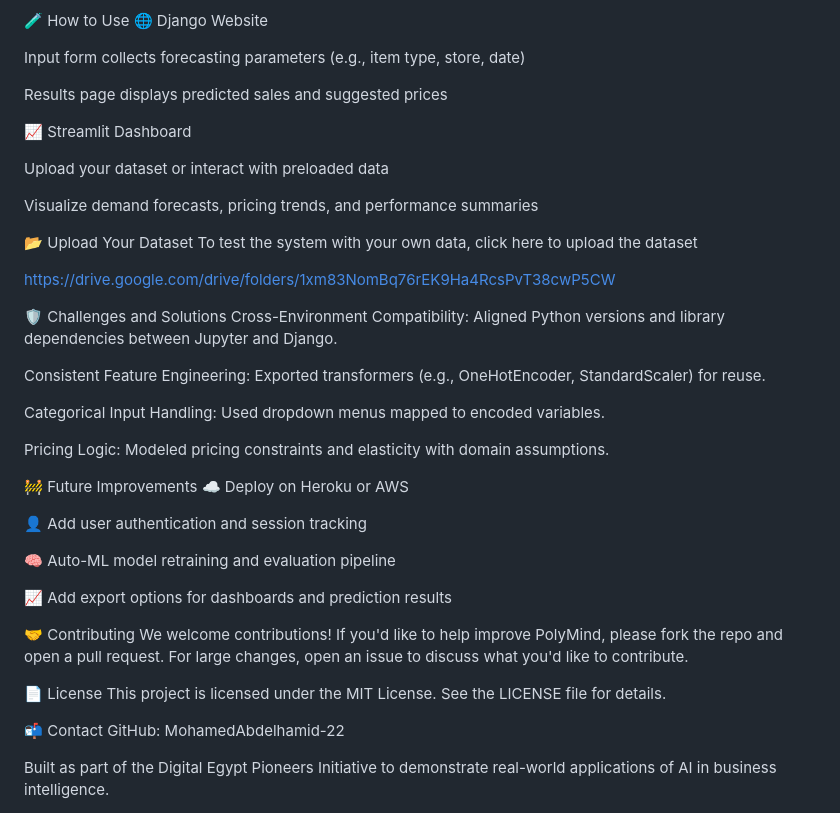
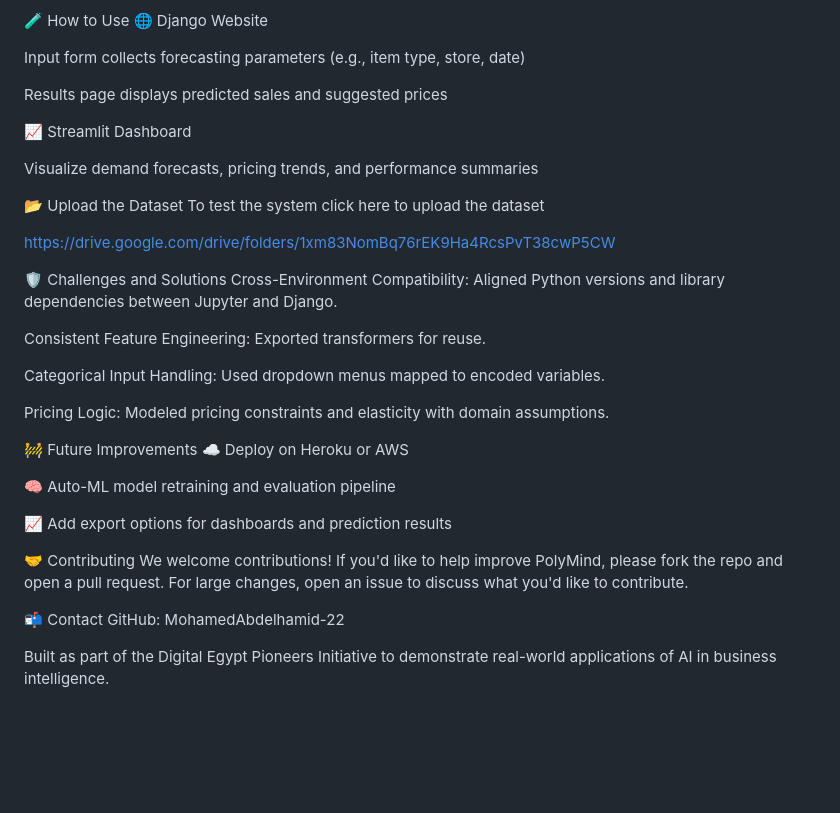
Before and after one commit to MohamedAbdelhamid-22/DEPI_Project, a Markdown page: README.md, the part around one of its changes. GitHub-like rendering; blank space fills up the shorter version.

```diff
--- a/README.md
+++ b/README.md
@@ -105,19 +105,17 @@ Results page displays predicted sales and suggested prices
 
 📈 Streamlit Dashboard
 
-Upload your dataset or interact with preloaded data
-
 Visualize demand forecasts, pricing trends, and performance summaries
 
-📂 Upload Your Dataset
-To test the system with your own data, click here to upload the dataset
+📂 Upload the Dataset
+To test the system click here to upload the dataset
 
 https://drive.google.com/drive/folders/1xm83NomBq76rEK9Ha4RcsPvT38cwP5CW
 
 🛡️ Challenges and Solutions
 Cross-Environment Compatibility: Aligned Python versions and library dependencies between Jupyter and Django.
 
-Consistent Feature Engineering: Exported transformers (e.g., OneHotEncoder, StandardScaler) for reuse.
+Consistent Feature Engineering: Exported transformers for reuse.
 
 Categorical Input Handling: Used dropdown menus mapped to encoded variables.
 
@@ -125,8 +123,6 @@ Pricing Logic: Modeled pricing constraints and elasticity with domain assumption
 
 🚧 Future Improvements
 ☁️ Deploy on Heroku or AWS
-
-👤 Add user authentication and session tracking
 
 🧠 Auto-ML model retraining and evaluation pipeline
 
@@ -136,9 +132,6 @@ Pricing Logic: Modeled pricing constraints and elasticity with domain assumption
 We welcome contributions! If you'd like to help improve PolyMind, please fork the repo and open a pull request.
 For large changes, open an issue to discuss what you'd like to contribute.
 
-📄 License
-This project is licensed under the MIT License. See the LICENSE file for details.
-
 📬 Contact
 GitHub: MohamedAbdelhamid-22
 
```
Also changed, not shown: other parts of README.md (+1 -1 lines).
